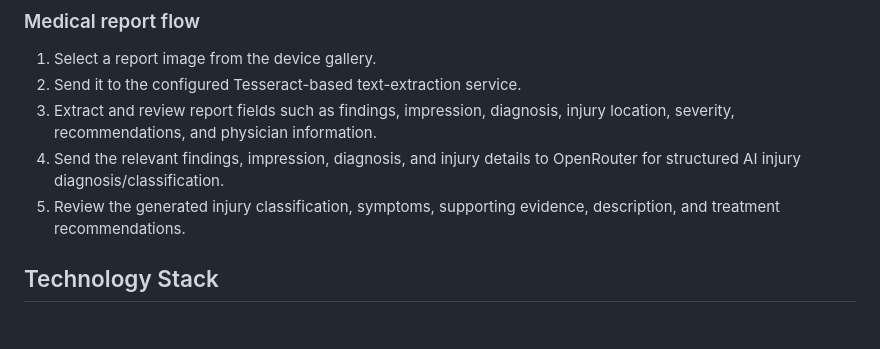
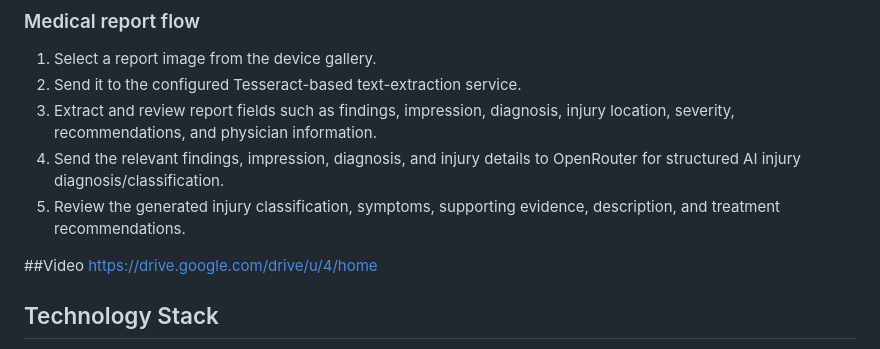
Before and after one commit to CodeWithMoaz/Physio-Therapy-Application-using-Flutter, a Markdown page: README.md, the part around the change. Drawn GitHub-style; blank space fills up the shorter version.

Commit message:
Add video link section to README
Added a video link to the README.

```diff
--- a/README.md
+++ b/README.md
@@ -80,6 +80,11 @@ programs, exercises, and AI-generated programs.
    OpenRouter for structured AI injury diagnosis/classification.
 5. Review the generated injury classification, symptoms, supporting evidence,
    description, and treatment recommendations.
+
+
+##Video
+https://drive.google.com/drive/u/4/home
+
 
 ## Technology Stack
 
```
